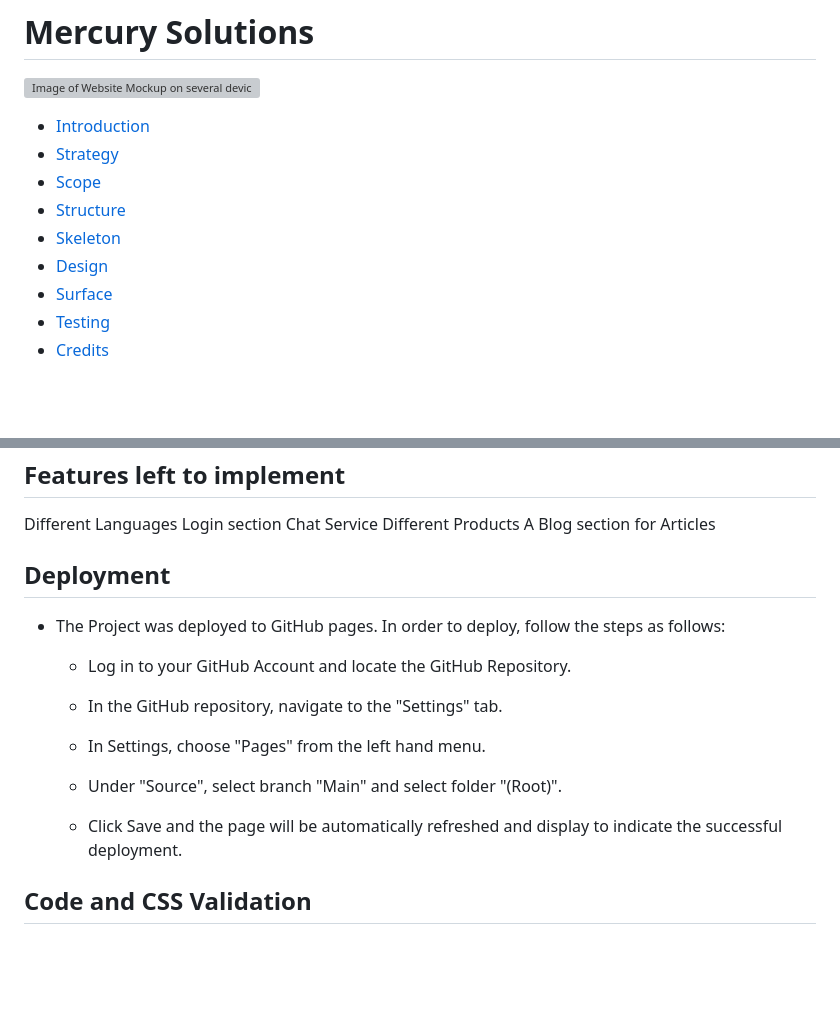
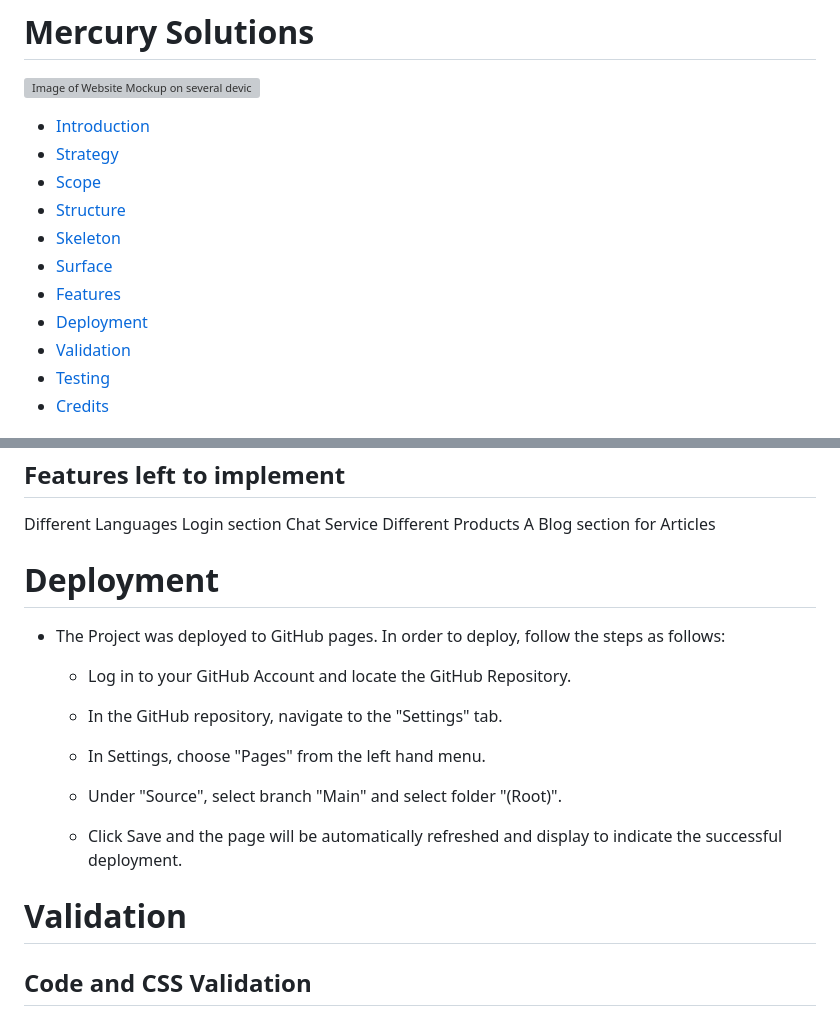
Before and after one commit to CosmicCanCodes/mercury-solutions, a Markdown page: README.md, 2 parts joined by grey strips. Drawn GitHub-style; blank space fills up the shorter version; grey boxes are pictures that could not be loaded.

Commit message:
Structured the readme File better

```diff
--- a/README.md
+++ b/README.md
@@ -7,8 +7,10 @@
 - [Scope](#scope)
 - [Structure](#structure)
 - [Skeleton](#skeleton)
-- [Design](#design)
 - [Surface](#surface)
+- [Features](#features)
+- [Deployment](#deployment)
+- [Validation](#validation)
 - [Testing](#testing)
 - [Credits](#credits)
 
@@ -219,7 +221,7 @@ Chat Service
 Different Products
 A Blog section for Articles
 
-## Deployment
+# Deployment
 
 - The Project was deployed to GitHub pages. In order to deploy, follow the steps as follows:
 
@@ -232,6 +234,8 @@ A Blog section for Articles
   - Under "Source", select branch "Main" and select folder "(Root)".
 
   - Click Save and the page will be automatically refreshed and display to indicate the successful deployment.
+
+# Validation
 
 ## Code and CSS Validation
 
```
Also changed, not shown: other parts of README.md (+25 -25 lines).
